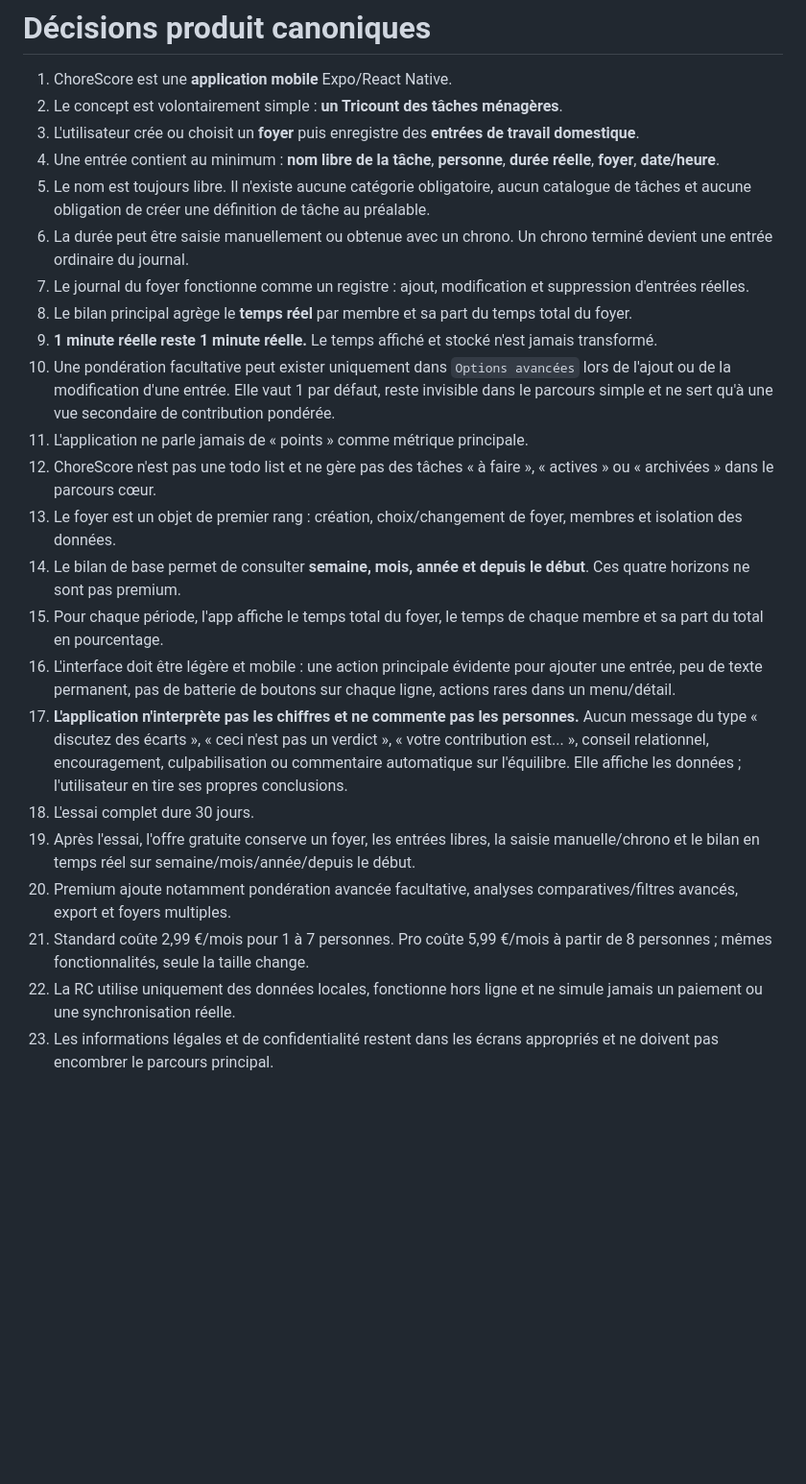
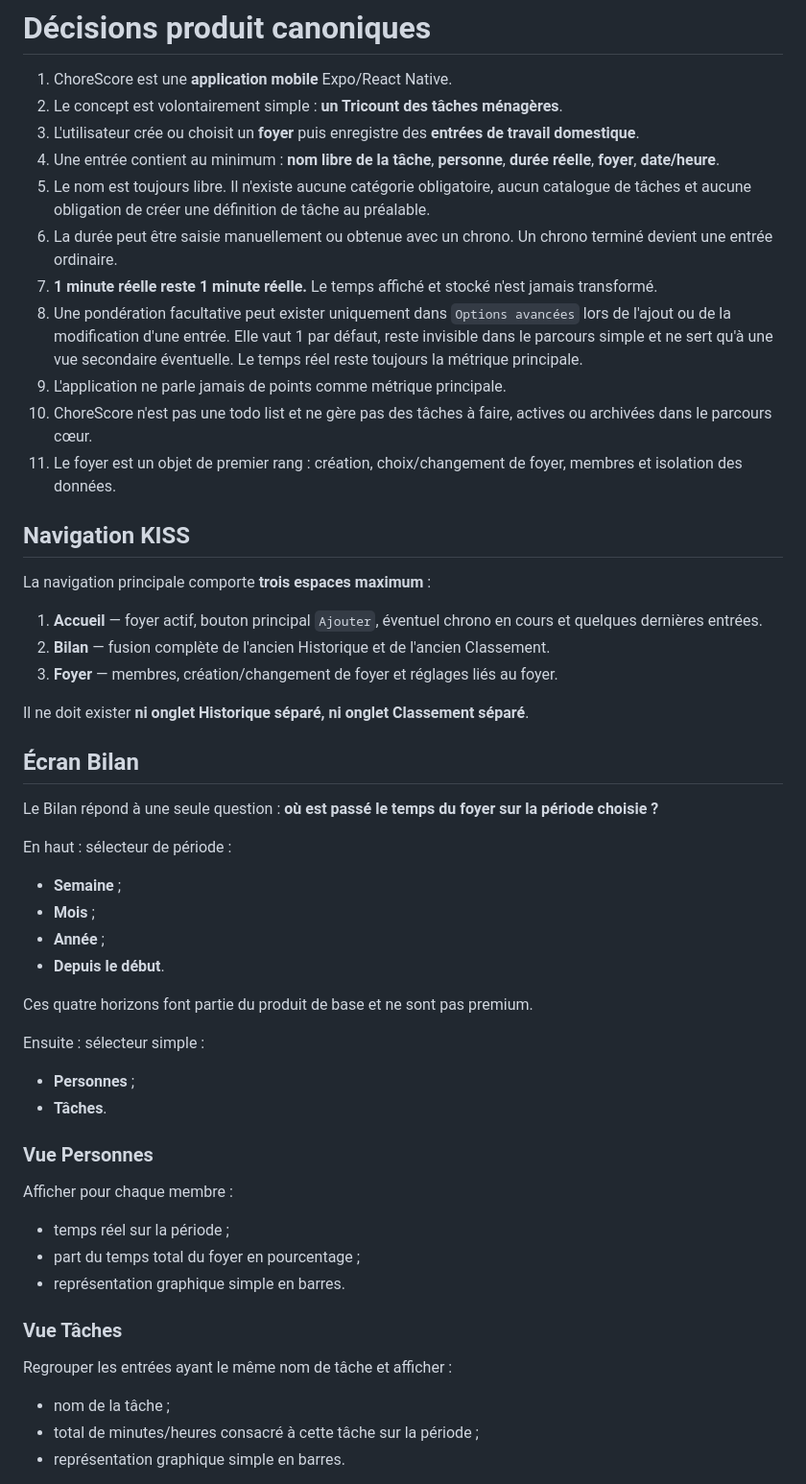
Before and after one commit to Mickalive/Chorescore, a Markdown page: docs/product-decisions.md, the part around one of its changes. Shown at 96% size. Drawn GitHub-style; blank space fills up the shorter version.

Commit message:
ux: merge history and ranking into one simple balance screen

```diff
--- a/docs/product-decisions.md
+++ b/docs/product-decisions.md
@@ -5,21 +5,50 @@
 3. L'utilisateur crée ou choisit un **foyer** puis enregistre des **entrées de travail domestique**.
 4. Une entrée contient au minimum : **nom libre de la tâche**, **personne**, **durée réelle**, **foyer**, **date/heure**.
 5. Le nom est toujours libre. Il n'existe aucune catégorie obligatoire, aucun catalogue de tâches et aucune obligation de créer une définition de tâche au préalable.
-6. La durée peut être saisie manuellement ou obtenue avec un chrono. Un chrono terminé devient une entrée ordinaire du journal.
-7. Le journal du foyer fonctionne comme un registre : ajout, modification et suppression d'entrées réelles.
-8. Le bilan principal agrège le **temps réel** par membre et sa part du temps total du foyer.
-9. **1 minute réelle reste 1 minute réelle.** Le temps affiché et stocké n'est jamais transformé.
-10. Une pondération facultative peut exister uniquement dans `Options avancées` lors de l'ajout ou de la modification d'une entrée. Elle vaut 1 par défaut, reste invisible dans le parcours simple et ne sert qu'à une vue secondaire de contribution pondérée.
-11. L'application ne parle jamais de « points » comme métrique principale.
-12. ChoreScore n'est pas une todo list et ne gère pas des tâches « à faire », « actives » ou « archivées » dans le parcours cœur.
-13. Le foyer est un objet de premier rang : création, choix/changement de foyer, membres et isolation des données.
-14. Le bilan de base permet de consulter **semaine, mois, année et depuis le début**. Ces quatre horizons ne sont pas premium.
-15. Pour chaque période, l'app affiche le temps total du foyer, le temps de chaque membre et sa part du total en pourcentage.
-16. L'interface doit être légère et mobile : une action principale évidente pour ajouter une entrée, peu de texte permanent, pas de batterie de boutons sur chaque ligne, actions rares dans un menu/détail.
-17. **L'application n'interprète pas les chiffres et ne commente pas les personnes.** Aucun message du type « discutez des écarts », « ceci n'est pas un verdict », « votre contribution est... », conseil relationnel, encouragement, culpabilisation ou commentaire automatique sur l'équilibre. Elle affiche les données ; l'utilisateur en tire ses propres conclusions.
-18. L'essai complet dure 30 jours.
-19. Après l'essai, l'offre gratuite conserve un foyer, les entrées libres, la saisie manuelle/chrono et le bilan en temps réel sur semaine/mois/année/depuis le début.
-20. Premium ajoute notamment pondération avancée facultative, analyses comparatives/filtres avancés, export et foyers multiples.
-21. Standard coûte 2,99 €/mois pour 1 à 7 personnes. Pro coûte 5,99 €/mois à partir de 8 personnes ; mêmes fonctionnalités, seule la taille change.
-22. La RC utilise uniquement des données locales, fonctionne hors ligne et ne simule jamais un paiement ou une synchronisation réelle.
-23. Les informations légales et de confidentialité restent dans les écrans appropriés et ne doivent pas encombrer le parcours principal.
+6. La durée peut être saisie manuellement ou obtenue avec un chrono. Un chrono terminé devient une entrée ordinaire.
+7. **1 minute réelle reste 1 minute réelle.** Le temps affiché et stocké n'est jamais transformé.
+8. Une pondération facultative peut exister uniquement dans `Options avancées` lors de l'ajout ou de la modification d'une entrée. Elle vaut 1 par défaut, reste invisible dans le parcours simple et ne sert qu'à une vue secondaire éventuelle. Le temps réel reste toujours la métrique principale.
+9. L'application ne parle jamais de points comme métrique principale.
+10. ChoreScore n'est pas une todo list et ne gère pas des tâches à faire, actives ou archivées dans le parcours cœur.
+11. Le foyer est un objet de premier rang : création, choix/changement de foyer, membres et isolation des données.
+
+## Navigation KISS
+
+La navigation principale comporte **trois espaces maximum** :
+
+1. **Accueil** — foyer actif, bouton principal `Ajouter`, éventuel chrono en cours et quelques dernières entrées.
+2. **Bilan** — fusion complète de l'ancien Historique et de l'ancien Classement.
+3. **Foyer** — membres, création/changement de foyer et réglages liés au foyer.
+
+Il ne doit exister **ni onglet Historique séparé, ni onglet Classement séparé**.
+
+## Écran Bilan
+
+Le Bilan répond à une seule question : **où est passé le temps du foyer sur la période choisie ?**
+
+En haut : sélecteur de période :
+- **Semaine** ;
+- **Mois** ;
+- **Année** ;
+- **Depuis le début**.
+
+Ces quatre horizons font partie du produit de base et ne sont pas premium.
+
+Ensuite : sélecteur simple :
+- **Personnes** ;
+- **Tâches**.
+
+### Vue Personnes
+
+Afficher pour chaque membre :
+- temps réel sur la période ;
+- part du temps total du foyer en pourcentage ;
+- représentation graphique simple en barres.
+
+### Vue Tâches
+
+Regrouper les entrées ayant le même nom de tâche et afficher :
+- nom de la tâche ;
+- total de minutes/heures consacré à cette tâche sur la période ;
+- représentation graphique simple en barres.
+
```
Also changed, not shown: other parts of docs/product-decisions.md (+43 -1 lines).
